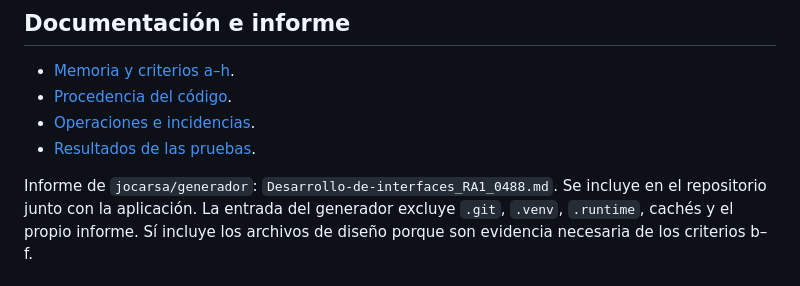
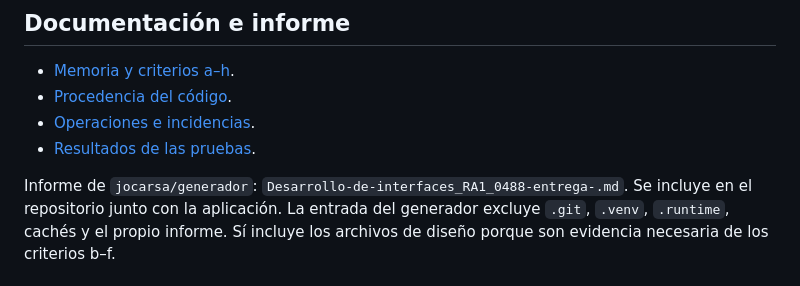
Before and after one commit to MTNRS/RA1-IU-Mejorado, a Markdown page: README.md, the part around the change. Rendered like a GitHub page.

Commit message:
Marca el informe generado con entrega en su nombre

```diff
--- a/README.md
+++ b/README.md
@@ -96,7 +96,7 @@ Las dependencias de pruebas no son necesarias para utilizar la aplicación final
 - [Operaciones e incidencias](docs/OPERACIONES.md).
 - [Resultados de las pruebas](docs/VERIFICACION.md).
 
-Informe de `jocarsa/generador`: `Desarrollo-de-interfaces_RA1_0488.md`.
+Informe de `jocarsa/generador`: `Desarrollo-de-interfaces_RA1_0488-entrega-.md`.
 Se incluye en el repositorio junto con la aplicación. La entrada del generador
 excluye `.git`, `.venv`, `.runtime`, cachés y el propio informe. Sí incluye los
 archivos de diseño porque son evidencia necesaria de los criterios b–f.
```
Also changed, not shown: Desarrollo-de-interfaces_RA1_0488-entrega-.md (renamed from Desarrollo-de-interfaces_RA1_0488.md).
